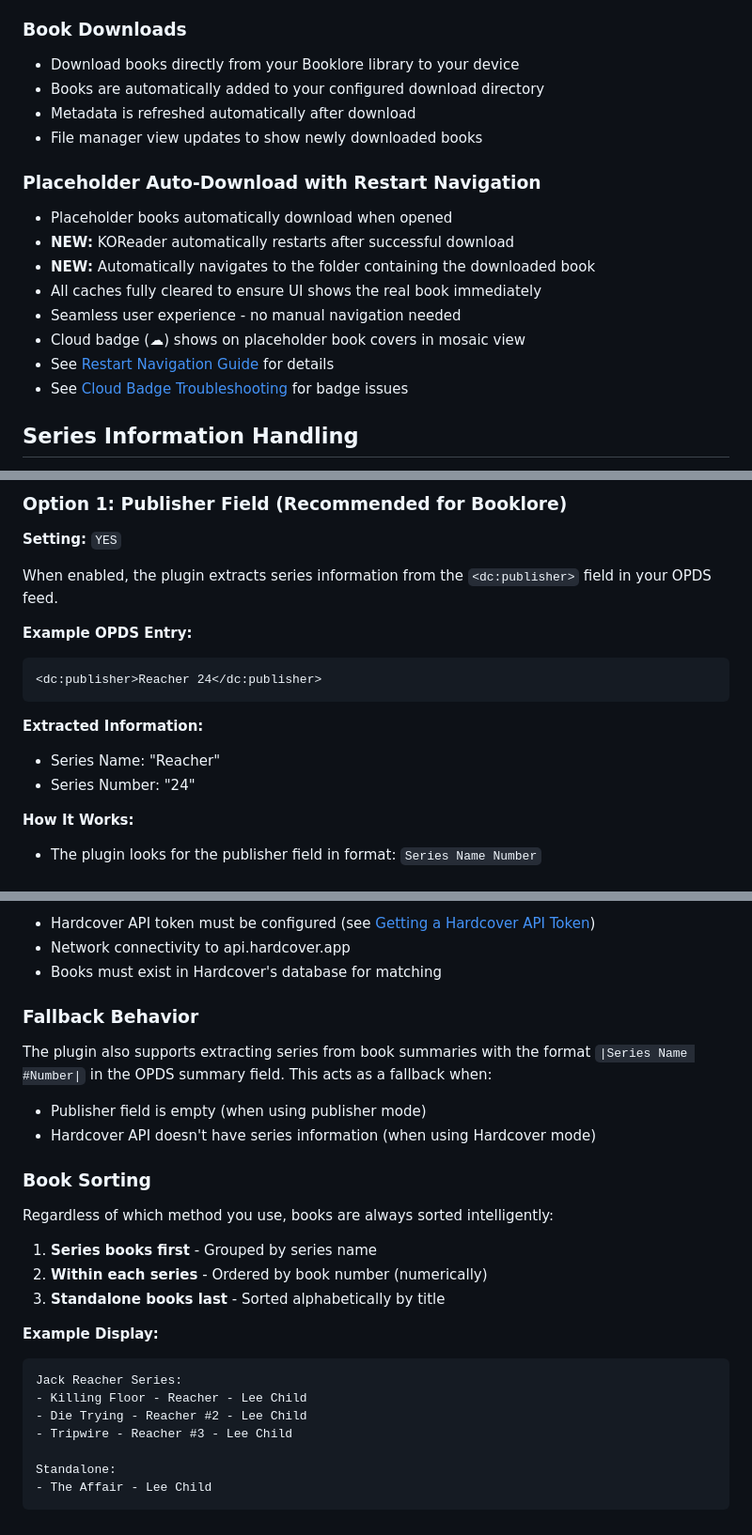
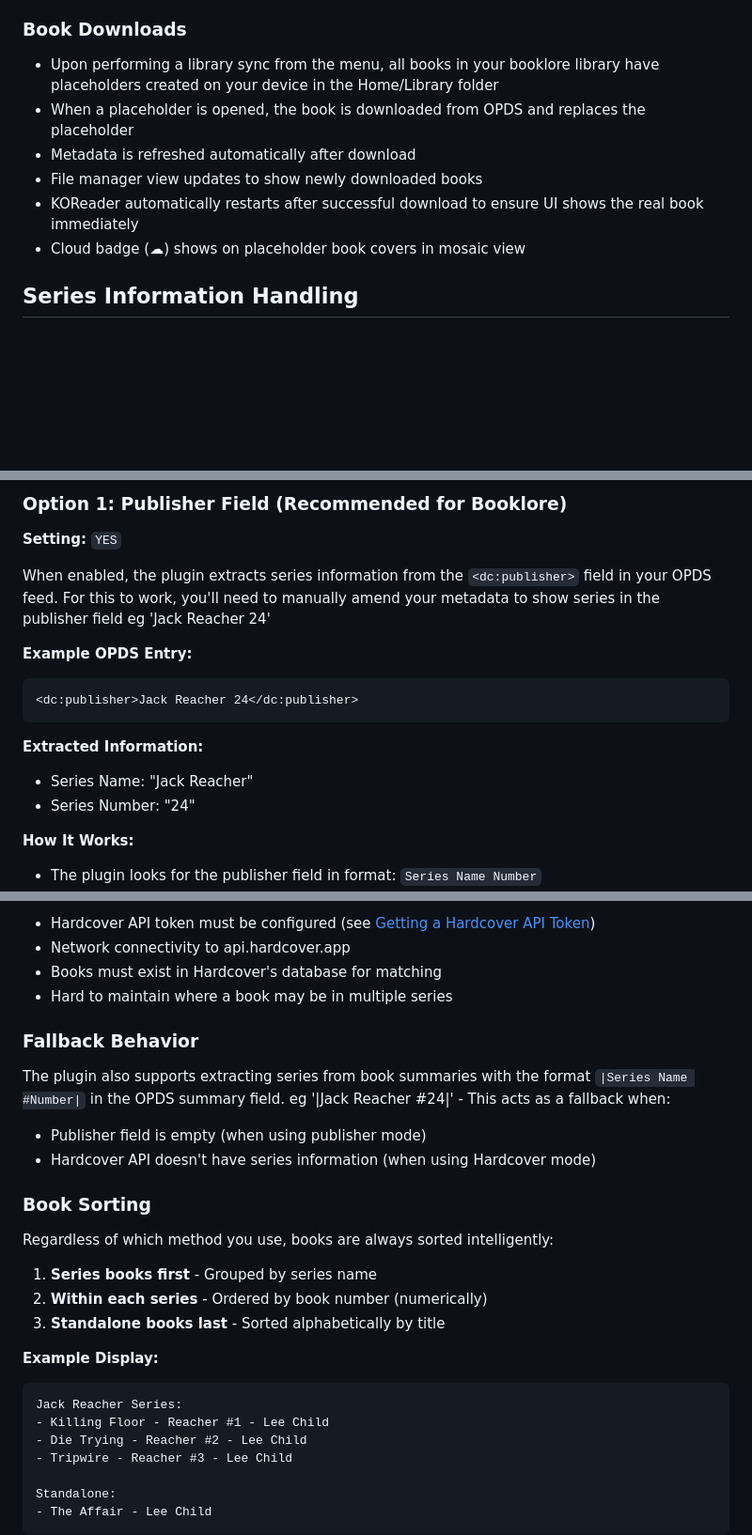
Before and after one commit to shiggsy365/bookstack, a Markdown page: README.md, 3 parts joined by grey strips. Shown: that part at 94% size. Drawn GitHub-style; blank space fills up the shorter version.

````diff
--- a/README.md
+++ b/README.md
@@ -158,20 +158,12 @@ The Hardcover integration intelligently caches data to minimize API calls and pr
 - From Hardcover book details, use "Search Ephemera" to find and request books
 
 ### Book Downloads
-- Download books directly from your Booklore library to your device
-- Books are automatically added to your configured download directory
+- Upon performing a library sync from the menu, all books in your booklore library have placeholders created on your device in the Home/Library folder
+- When a placeholder is opened, the book is downloaded from OPDS and replaces the placeholder
 - Metadata is refreshed automatically after download
 - File manager view updates to show newly downloaded books
-
-### Placeholder Auto-Download with Restart Navigation
-- Placeholder books automatically download when opened
-- **NEW:** KOReader automatically restarts after successful download
-- **NEW:** Automatically navigates to the folder containing the downloaded book
-- All caches fully cleared to ensure UI shows the real book immediately
-- Seamless user experience - no manual navigation needed
+- KOReader automatically restarts after successful download to ensure UI shows the real book immediately
 - Cloud badge (☁) shows on placeholder book covers in mosaic view
-- See [Restart Navigation Guide](RESTART_NAVIGATION.md) for details
-- See [Cloud Badge Troubleshooting](CLOUD_BADGE_TROUBLESHOOTING.md) for badge issues
 
 ## Series Information Handling
 
@@ -187,15 +179,15 @@ This setting determines how the plugin extracts series information from your OPD
 
 **Setting:** `YES`
 
-When enabled, the plugin extracts series information from the `<dc:publisher>` field in your OPDS feed.
+When enabled, the plugin extracts series information from the `<dc:publisher>` field in your OPDS feed. For this to work, you'll need to manually amend your metadata to show series in the publisher field eg 'Jack Reacher 24'
 
 **Example OPDS Entry:**
 ```xml
-<dc:publisher>Reacher 24</dc:publisher>
+<dc:publisher>Jack Reacher 24</dc:publisher>
 ```
 
 **Extracted Information:**
-- Series Name: "Reacher"
+- Series Name: "Jack Reacher"
 - Series Number: "24"
 
 **How It Works:**
@@ -229,10 +221,11 @@ When disabled, the plugin uses Hardcover.app's API to fetch series information.
 - Hardcover API token must be configured (see [Getting a Hardcover API Token](#getting-a-hardcover-api-token))
 - Network connectivity to api.hardcover.app
 - Books must exist in Hardcover's database for matching
+- Hard to maintain where a book may be in multiple series
 
 ### Fallback Behavior
 
-The plugin also supports extracting series from book summaries with the format `|Series Name #Number|` in the OPDS summary field. This acts as a fallback when:
+The plugin also supports extracting series from book summaries with the format `|Series Name #Number|` in the OPDS summary field. eg '|Jack Reacher #24|' - This acts as a fallback when:
 - Publisher field is empty (when using publisher mode)
 - Hardcover API doesn't have series information (when using Hardcover mode)
 
@@ -246,7 +239,7 @@ Regardless of which method you use, books are always sorted intelligently:
 **Example Display:**
 ```
 Jack Reacher Series:
-- Killing Floor - Reacher - Lee Child
+- Killing Floor - Reacher #1 - Lee Child
 - Die Trying - Reacher #2 - Lee Child
 - Tripwire - Reacher #3 - Lee Child
 
````
